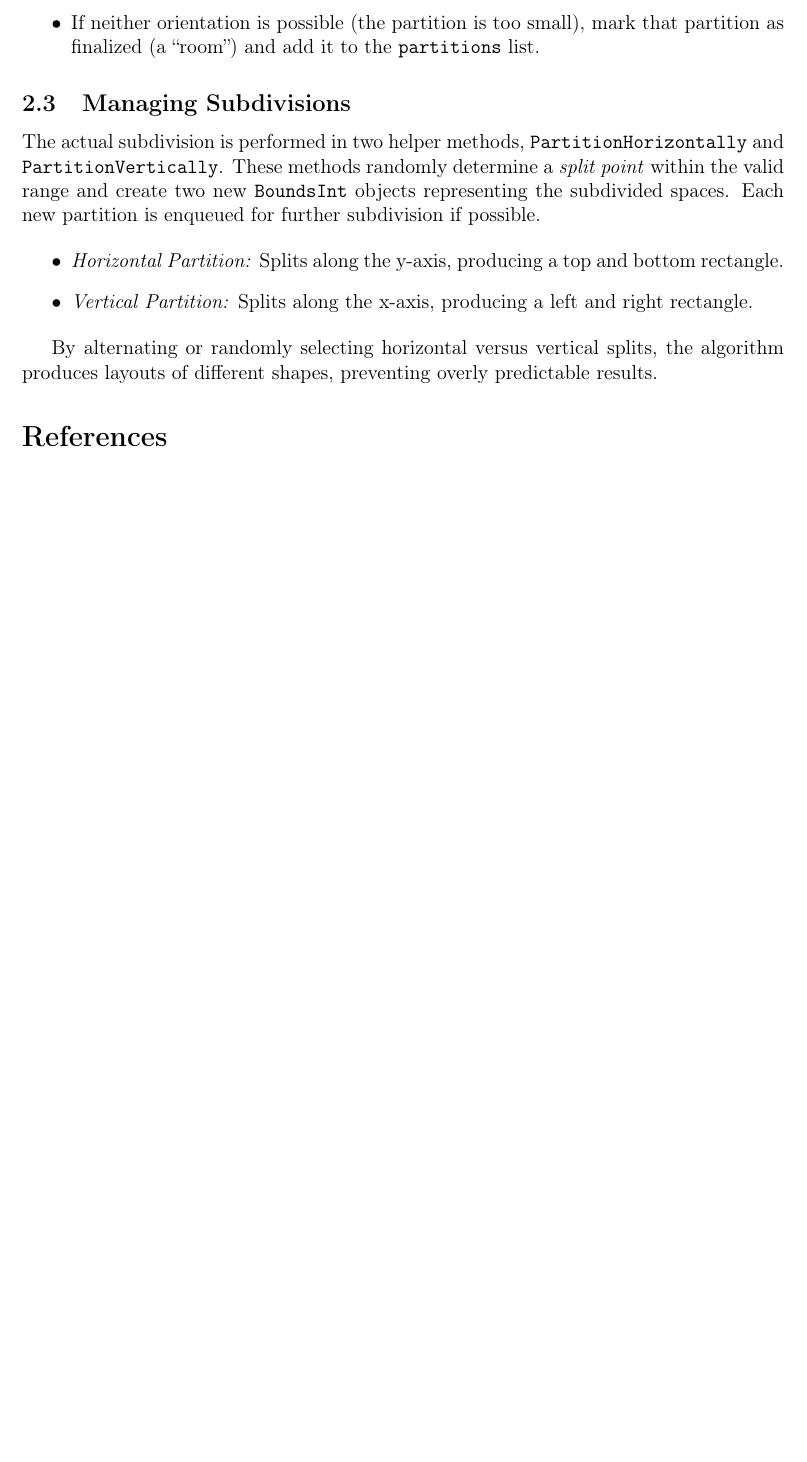
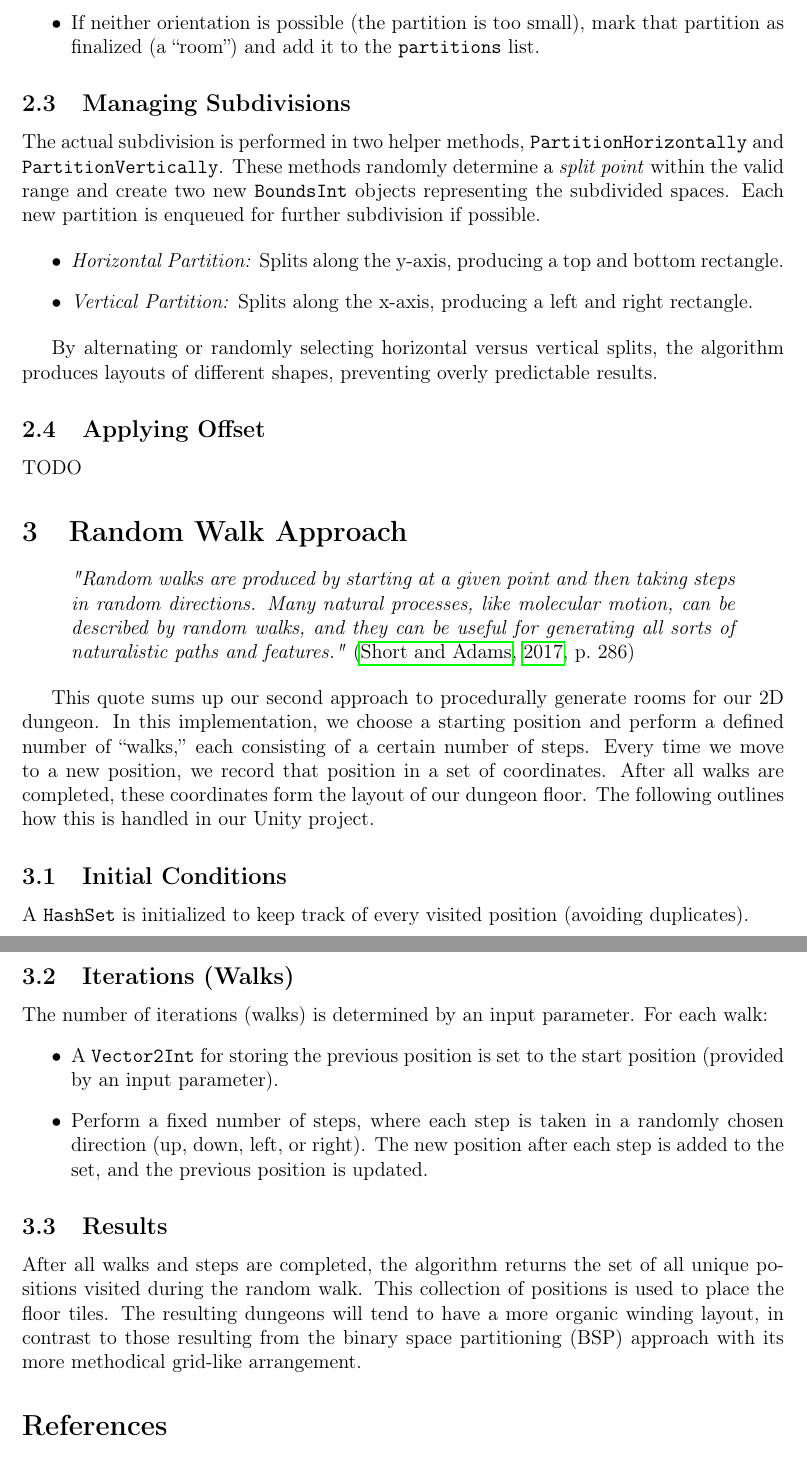
Before and after one commit to rjoverbeck/procgen-dungeon, a LaTeX paper (Extras/project-paper.tex): part of page 2 of 2 before the commit and two parts of pages 2 and 3 of 3 after it, the two joined at a grey line, cut so that both start at the same text, the shorter picture padded with empty space. Compiled offline with pdfLaTeX; a LaTeX package or settings file that is missing is left out.

Commit message:
Add Random Walk section to paper

```diff
--- a/Extras/project-paper.tex
+++ b/Extras/project-paper.tex
@@ -70,6 +70,29 @@ The actual subdivision is performed in two helper methods, \texttt{PartitionHori
 
 By alternating or randomly selecting horizontal versus vertical splits, the algorithm produces layouts of different shapes, preventing overly predictable results.
 
+\subsection{Applying Offset}
+TODO
+
+\section{Random Walk Approach}
+\begin{quote}
+  \emph{"Random walks are produced by starting at a given point and then taking steps in random directions. Many natural processes, like molecular  motion, can be described by random walks, and they can be useful for  generating all sorts of naturalistic paths and features."}
+  \cite[p.~286]{ShortAdams2017}
+\end{quote}
+
+This quote sums up our second approach to procedurally generate rooms for our 2D dungeon. In this implementation, we choose a starting position and perform a defined number of ``walks,'' each consisting of a certain number of steps. Every time we move to a new position, we record that position in a set of coordinates. After all walks are completed, these coordinates form the layout of our dungeon floor. The following outlines how this is handled in our Unity project.
+
+\subsection{Initial Conditions}
+A \texttt{HashSet} is initialized to keep track of every visited position (avoiding duplicates).
+
+\subsection{Iterations (Walks)}
+The number of iterations (walks) is determined by an input parameter. For each walk:
+\begin{itemize}
+  \item A \texttt{Vector2Int} for storing the previous position is set to the start position (provided by an input parameter).
+  \item Perform a fixed number of steps, where each step is taken in a randomly chosen direction (up, down, left, or right). The new position after each step is added to the set, and the previous position is updated.
+\end{itemize}
+
+\subsection{Results}
+After all walks and steps are completed, the algorithm returns the set of all unique positions visited during the random walk. This collection of positions is used to place the floor tiles. The resulting dungeons will tend to have a more organic winding layout, in contrast to those resulting from the binary space partitioning (BSP) approach with its more methodical grid-like arrangement.
 
 \bibliography{references}
 \end{document}
```
Also changed, not shown: Extras/project-paper.pdf.
